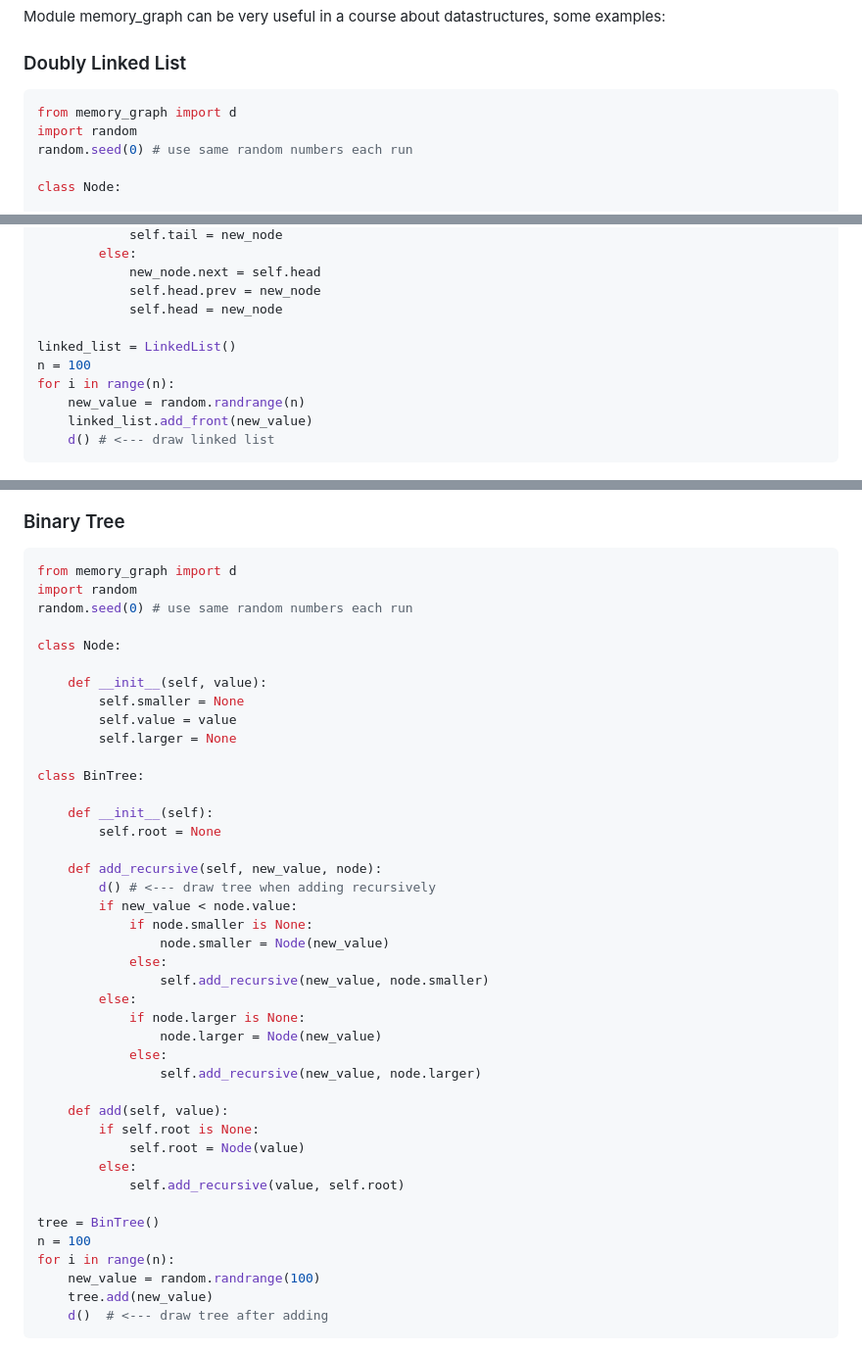
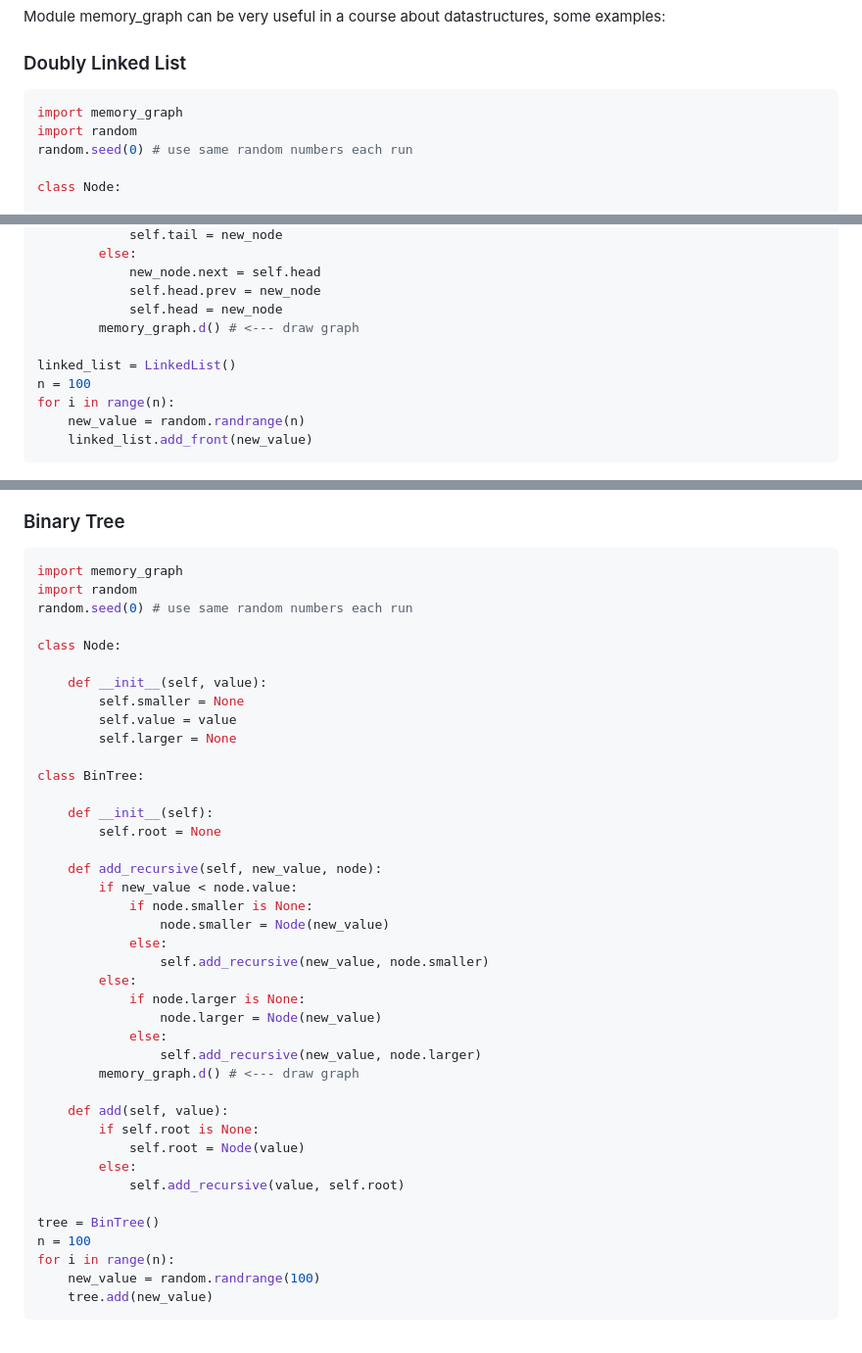
Before and after one commit to bterwijn/memory_graph, a Markdown page: README.md, 3 parts joined by grey strips. Shown: that part at 98% size. Rendered like a GitHub page.

````diff
--- a/README.md
+++ b/README.md
@@ -320,7 +320,7 @@ Module memory_graph can be very useful in a course about datastructures, some ex
 
 ### Doubly Linked List ###
 ```python
-from memory_graph import d
+import memory_graph
 import random
 random.seed(0) # use same random numbers each run
 
@@ -346,19 +346,19 @@ class LinkedList:
             new_node.next = self.head
             self.head.prev = new_node
             self.head = new_node
+        memory_graph.d() # <--- draw graph
 
 linked_list = LinkedList()
 n = 100
 for i in range(n):
     new_value = random.randrange(n)
     linked_list.add_front(new_value)
-    d() # <--- draw linked list
 ```
 ![linked_list.png](https://raw.githubusercontent.com/bterwijn/memory_graph/main/images/linked_list.png)
 
 ### Binary Tree ###
 ```python
-from memory_graph import d
+import memory_graph
 import random
 random.seed(0) # use same random numbers each run
 
@@ -375,7 +375,6 @@ class BinTree:
         self.root = None
 
     def add_recursive(self, new_value, node):
-        d() # <--- draw tree when adding recursively
         if new_value < node.value:
             if node.smaller is None:
                 node.smaller = Node(new_value)
@@ -386,6 +385,7 @@ class BinTree:
                 node.larger = Node(new_value)
             else:
                 self.add_recursive(new_value, node.larger)
+        memory_graph.d() # <--- draw graph
 
     def add(self, value):
         if self.root is None:
@@ -398,7 +398,6 @@ n = 100
 for i in range(n):
     new_value = random.randrange(100)
     tree.add(new_value)
-    d()  # <--- draw tree after adding
 ```
 ![bin_tree.png](https://raw.githubusercontent.com/bterwijn/memory_graph/main/images/bin_tree.png)
 
````
Also changed, not shown: other parts of README.md (+9 -9 lines).
